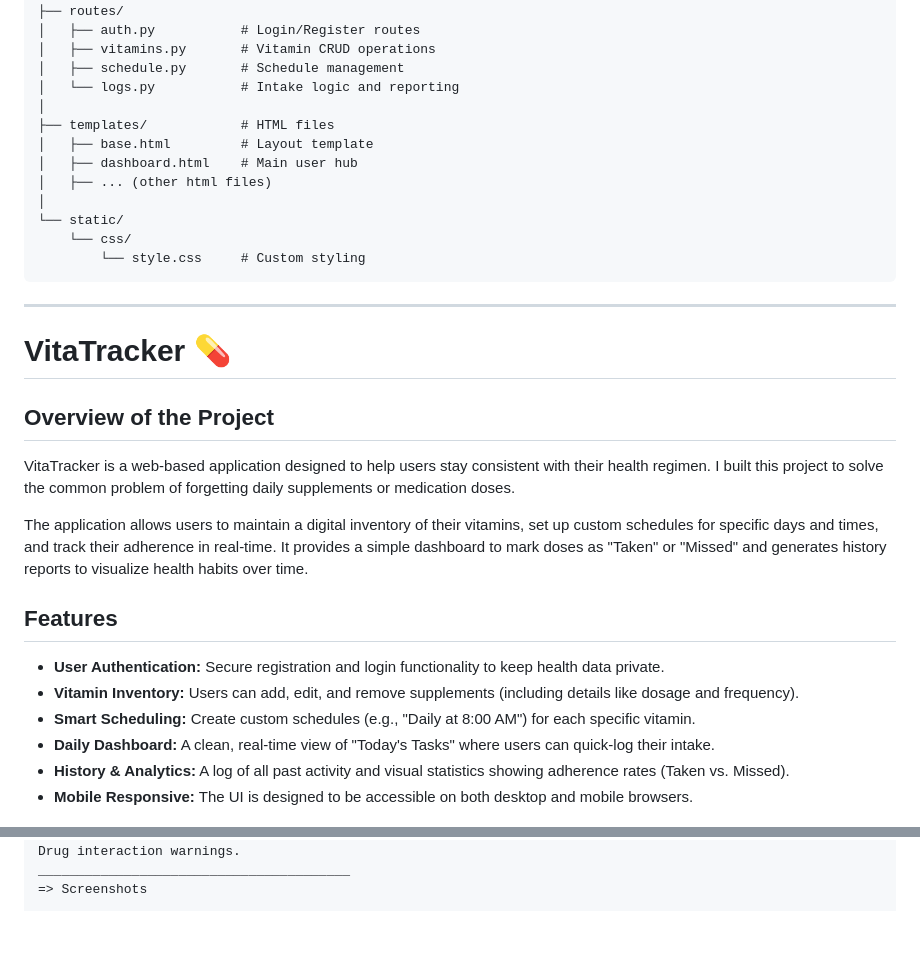
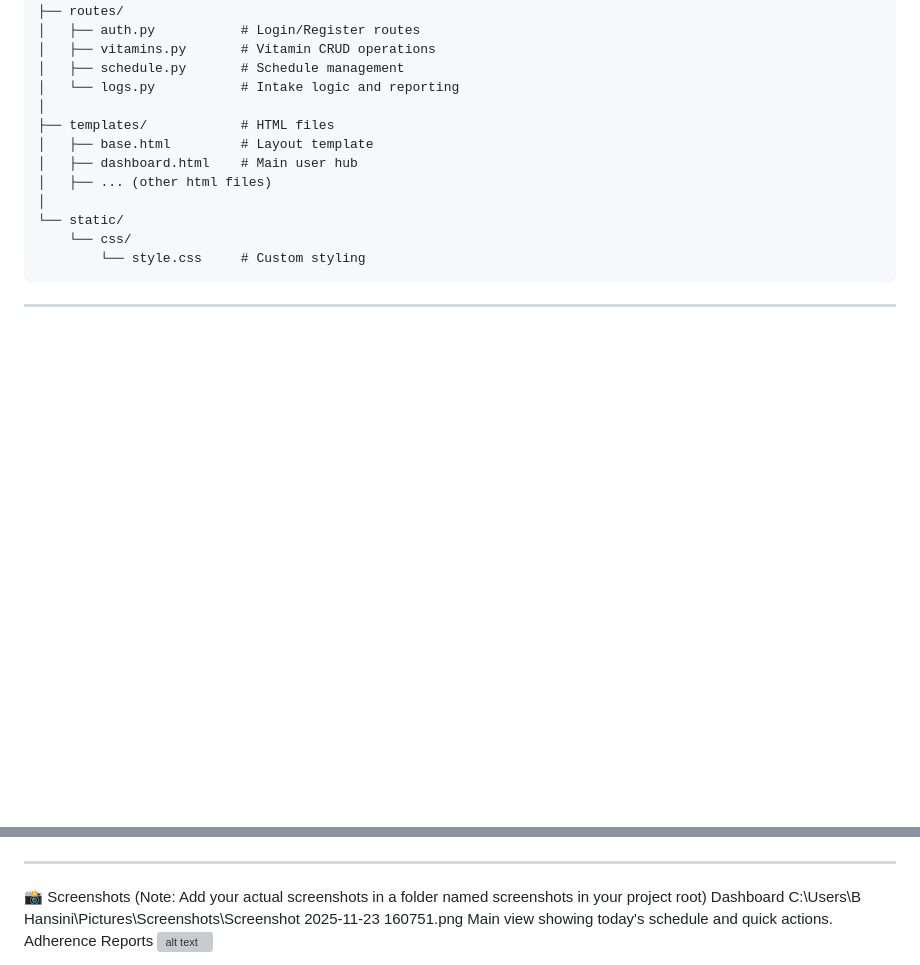
Before and after one commit to Hansini2325/vitatracker-, a Markdown page: README.md, 2 parts joined by grey strips. Drawn GitHub-style; blank space fills up the shorter version; grey boxes are pictures that could not be loaded.

````diff
--- a/README.md
+++ b/README.md
@@ -82,18 +82,3 @@ VitaTracker/
         └── style.css     # Custom styling
 ```
 ________________________________________
-# VitaTracker 💊
-
-## Overview of the Project
-VitaTracker is a web-based application designed to help users stay consistent with their health regimen. I built this project to solve the common problem of forgetting daily supplements or medication doses.
-
-The application allows users to maintain a digital inventory of their vitamins, set up custom schedules for specific days and times, and track their adherence in real-time. It provides a simple dashboard to mark doses as "Taken" or "Missed" and generates history reports to visualize health habits over time.
-
-## Features
-* **User Authentication:** Secure registration and login functionality to keep health data private.
-* **Vitamin Inventory:** Users can add, edit, and remove supplements (including details like dosage and frequency).
-* **Smart Scheduling:** Create custom schedules (e.g., "Daily at 8:00 AM") for each specific vitamin.
-* **Daily Dashboard:** A clean, real-time view of "Today's Tasks" where users can quick-log their intake.
-* **History & Analytics:** A log of all past activity and visual statistics showing adherence rates (Taken vs. Missed).
-* **Mobile Responsive:** The UI is designed to be accessible on both desktop and mobile browsers.
-
@@ -193,5 +113,11 @@ Mobile-responsive UI improvements.
 Export data to PDF/CSV for doctor visits.
 Drug interaction warnings.
 ________________________________________
-=> Screenshots
+📸 Screenshots
+(Note: Add your actual screenshots in a folder named screenshots in your project root)
+Dashboard
+C:\Users\B Hansini\Pictures\Screenshots\Screenshot 2025-11-23 160751.png
+Main view showing today's schedule and quick actions.
+Adherence Reports
+![alt text](screenshots/reports.png)
 
````
Also changed, not shown: other parts of README.md (+4 -71 lines).
